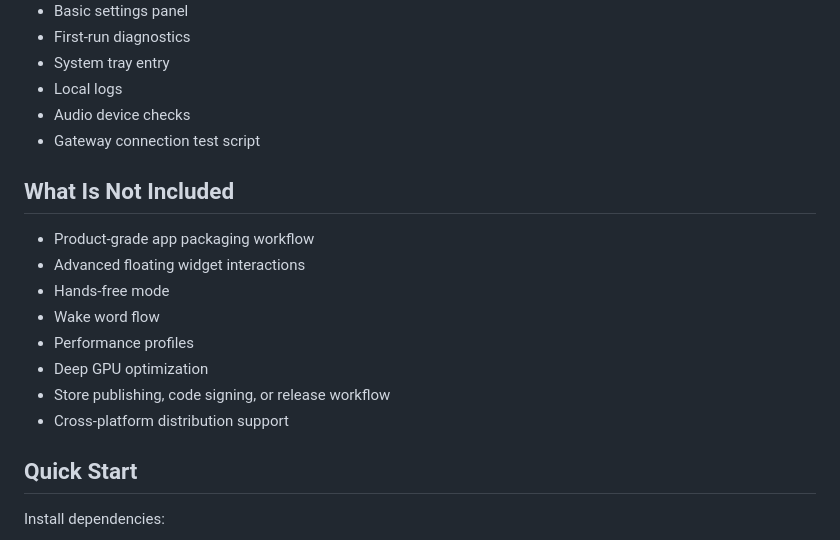
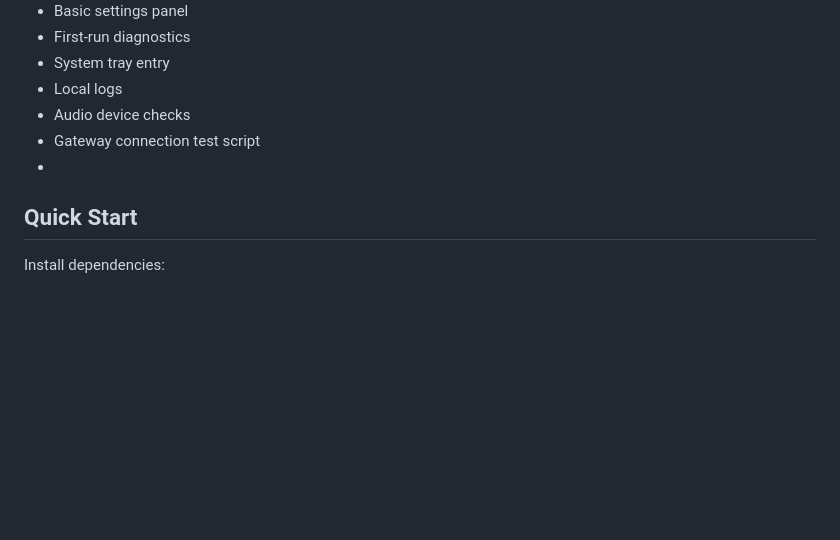
Before and after one commit to SamuelKwj/hermes-voice-community, a Markdown page: README.md, the part around the change. GitHub-like rendering; blank space fills up the shorter version.

```diff
--- a/README.md
+++ b/README.md
@@ -51,18 +51,7 @@ You speak into the desktop widget. The app turns your voice into text locally, s
 - Local logs
 - Audio device checks
 - Gateway connection test script
-
-## What Is Not Included
-
-- Product-grade app packaging workflow
-- Advanced floating widget interactions
-- Hands-free mode
-- Wake word flow
-- Performance profiles
-- Deep GPU optimization
-- Store publishing, code signing, or release workflow
-- Cross-platform distribution support
-
+-
 ## Quick Start
 
 Install dependencies:
```
